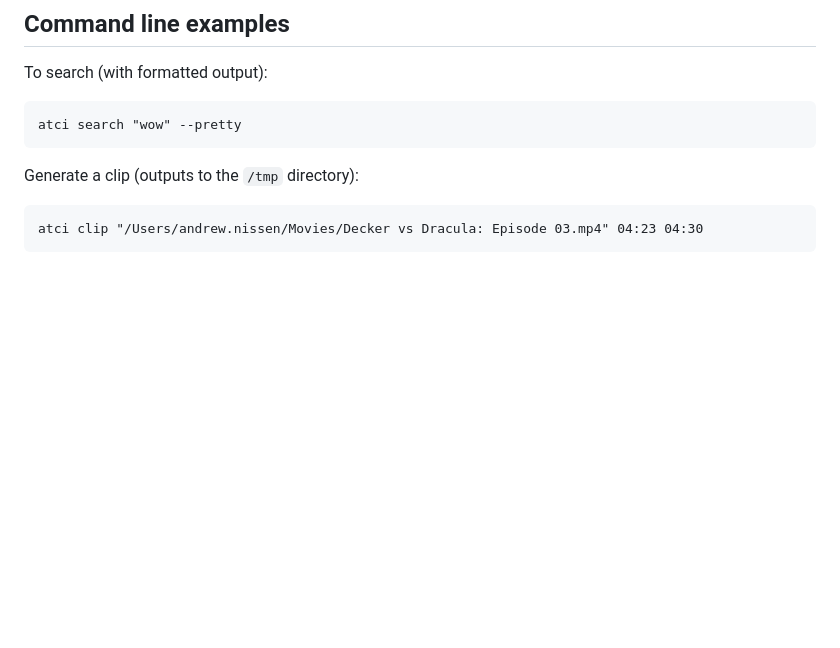
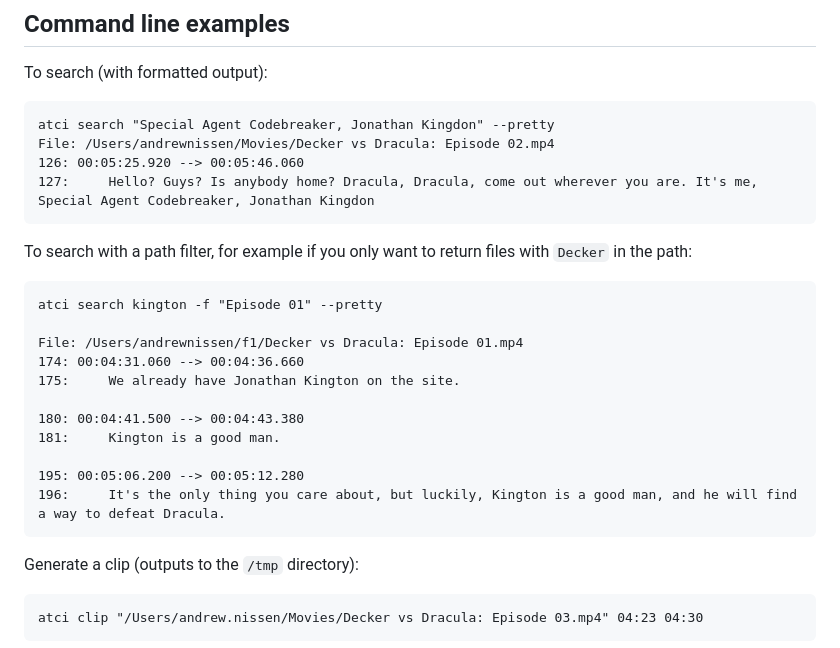
Before and after one commit to adnissen/atci, a Markdown page: README.md, the part around the change. Drawn GitHub-style; blank space fills up the shorter version.

````diff
--- a/README.md
+++ b/README.md
@@ -17,10 +17,26 @@ All of the data that backs the `/api` routes is also available via the command l
 
 To search (with formatted output):
 ```
-atci search "wow" --pretty
+atci search "Special Agent Codebreaker, Jonathan Kingdon" --pretty
+File: /Users/andrewnissen/Movies/Decker vs Dracula: Episode 02.mp4
+126: 00:05:25.920 --> 00:05:46.060
+127:	 Hello? Guys? Is anybody home? Dracula, Dracula, come out wherever you are. It's me, Special Agent Codebreaker, Jonathan Kingdon
 ```
 
+To search with a path filter, for example if you only want to return files with `Decker` in the path:
+```
+atci search kington -f "Episode 01" --pretty
 
+File: /Users/andrewnissen/f1/Decker vs Dracula: Episode 01.mp4
+174: 00:04:31.060 --> 00:04:36.660
+175:	 We already have Jonathan Kington on the site.
+
+180: 00:04:41.500 --> 00:04:43.380
+181:	 Kington is a good man.
+
+195: 00:05:06.200 --> 00:05:12.280
+196:	 It's the only thing you care about, but luckily, Kington is a good man, and he will find a way to defeat Dracula.
+```
 
 Generate a clip (outputs to the `/tmp` directory):
 ```
````
